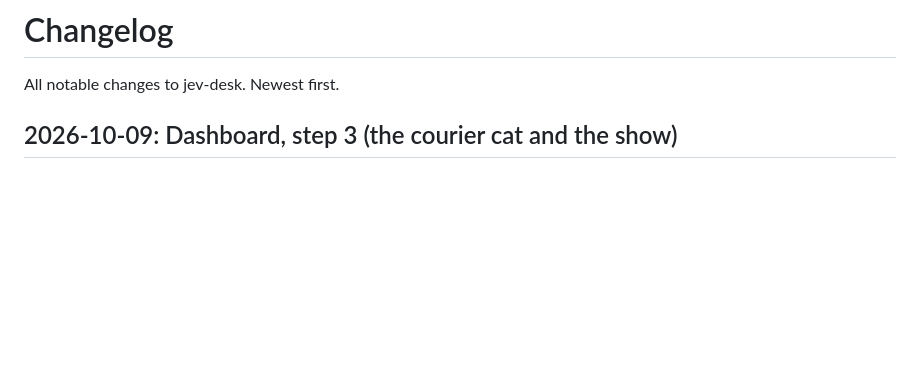
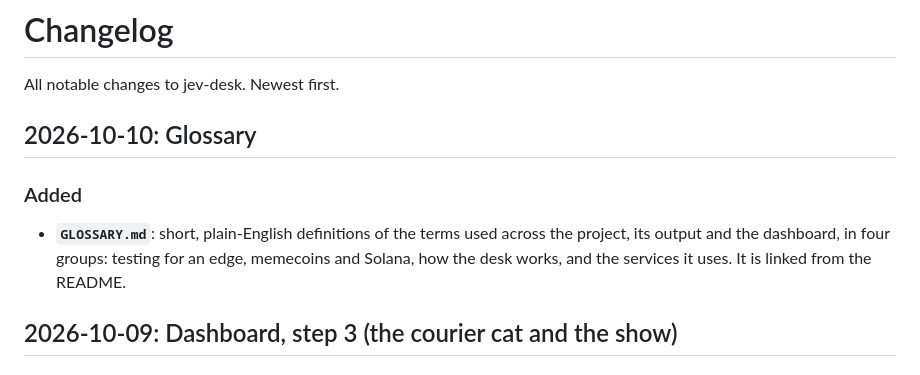
Before and after one commit to NickHammer/jev-desk, a Markdown page: CHANGELOG.md, the part around the change. GitHub-like rendering; blank space fills up the shorter version.

```diff
--- a/CHANGELOG.md
+++ b/CHANGELOG.md
@@ -1,6 +1,14 @@
 # Changelog
 
 All notable changes to jev-desk. Newest first.
+
+## 2026-10-10: Glossary
+
+### Added
+- **`GLOSSARY.md`**: short, plain-English definitions of the terms used across the
+  project, its output and the dashboard, in four groups: testing for an edge,
+  memecoins and Solana, how the desk works, and the services it uses. It is linked
+  from the README.
 
 ## 2026-10-09: Dashboard, step 3 (the courier cat and the show)
 
```
Also changed, not shown: GLOSSARY.md (added, +76 -0 lines), README.md (+3 -1 lines).
